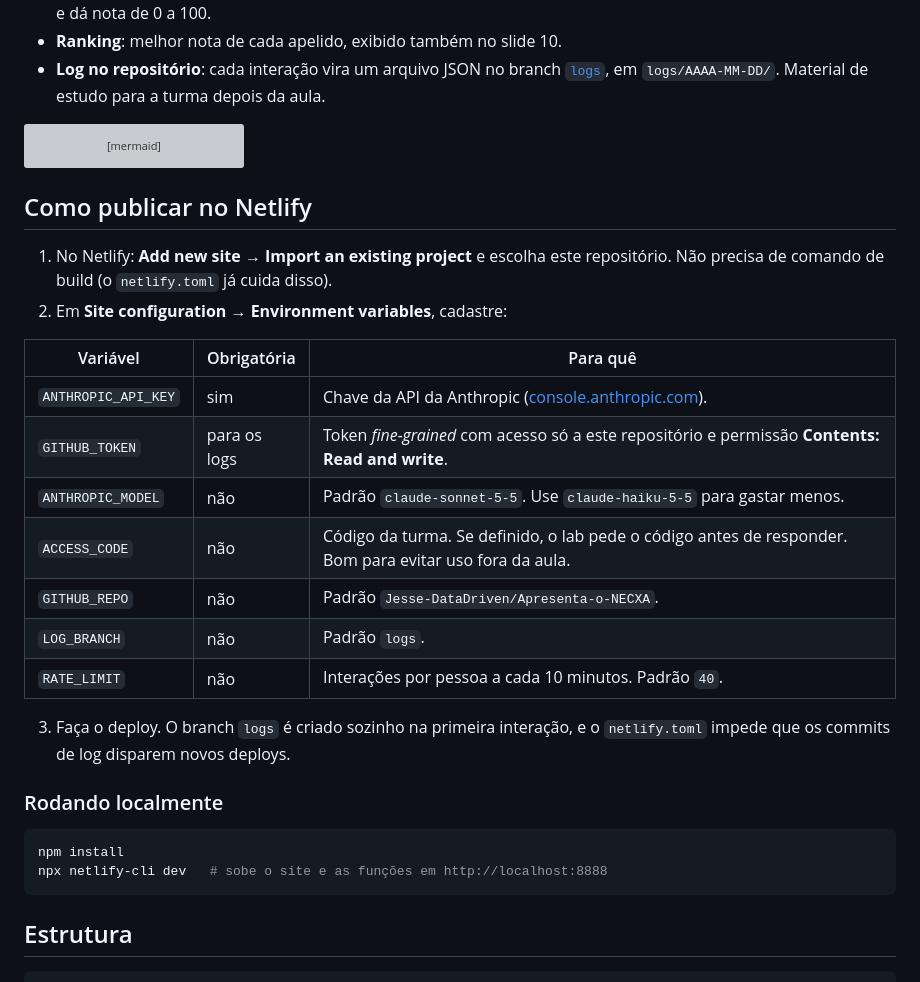
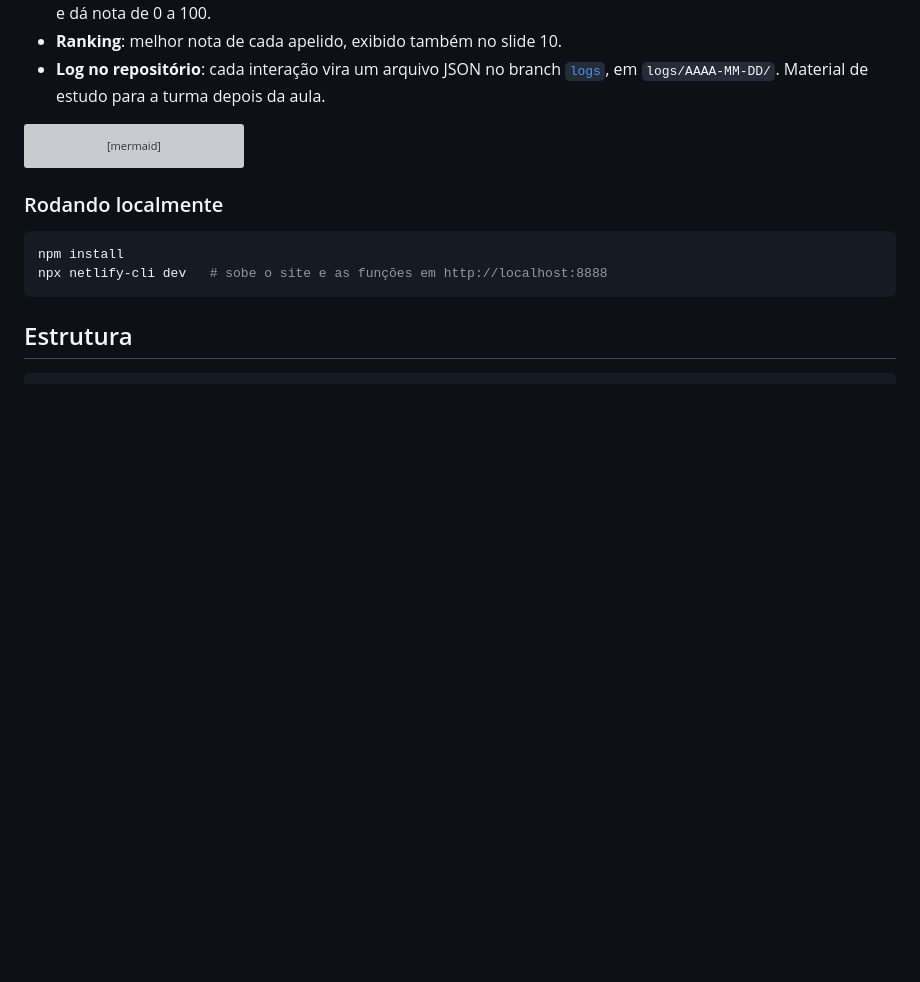
Before and after one commit to Jesse-DataDriven/Apresenta-o-NECXA, a Markdown page: readme.md, the part around the change. Rendered like a GitHub page; blank space fills up the shorter version; grey boxes are pictures that could not be loaded.

````diff
--- a/readme.md
+++ b/readme.md
@@ -62,23 +62,6 @@ flowchart LR
   F[Apresentação<br/>slide 10] -->|GET /api/ranking| E
 ```
 
-## Como publicar no Netlify
-
-1. No Netlify: **Add new site → Import an existing project** e escolha este repositório. Não precisa de comando de build (o `netlify.toml` já cuida disso).
-2. Em **Site configuration → Environment variables**, cadastre:
-
-| Variável | Obrigatória | Para quê |
-|---|---|---|
-| `ANTHROPIC_API_KEY` | sim | Chave da API da Anthropic ([console.anthropic.com](https://console.anthropic.com)). |
-| `GITHUB_TOKEN` | para os logs | Token *fine-grained* com acesso só a este repositório e permissão **Contents: Read and write**. |
-| `ANTHROPIC_MODEL` | não | Padrão `claude-sonnet-5-5`. Use `claude-haiku-5-5` para gastar menos. |
-| `ACCESS_CODE` | não | Código da turma. Se definido, o lab pede o código antes de responder. Bom para evitar uso fora da aula. |
-| `GITHUB_REPO` | não | Padrão `Jesse-DataDriven/Apresenta-o-NECXA`. |
-| `LOG_BRANCH` | não | Padrão `logs`. |
-| `RATE_LIMIT` | não | Interações por pessoa a cada 10 minutos. Padrão `40`. |
-
-3. Faça o deploy. O branch `logs` é criado sozinho na primeira interação, e o `netlify.toml` impede que os commits de log disparem novos deploys.
-
 ### Rodando localmente
 
 ```bash
````
